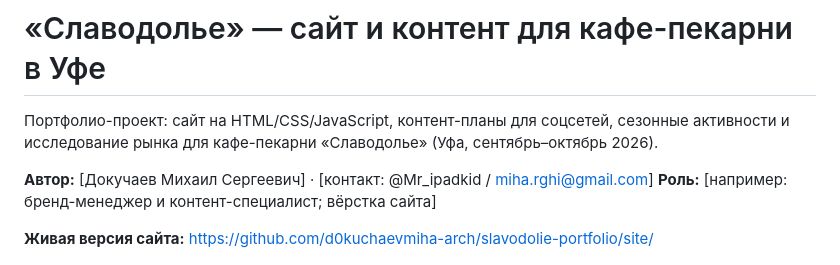
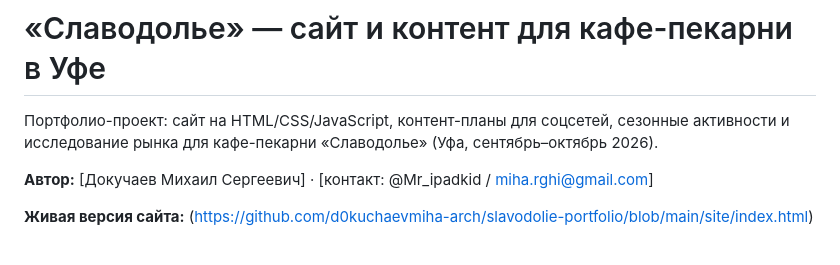
Before and after one commit to d0kuchaevmiha-arch/slavodolie-portfolio, a Markdown page: README.md, the part around the change. Drawn GitHub-style.

```diff
--- a/README.md
+++ b/README.md
@@ -3,9 +3,8 @@
 Портфолио-проект: сайт на HTML/CSS/JavaScript, контент-планы для соцсетей, сезонные активности и исследование рынка для кафе-пекарни «Славодолье» (Уфа, сентябрь–октябрь 2026).
 
 **Автор:** [Докучаев Михаил Сергеевич] · [контакт: @Mr_ipadkid / miha.rghi@gmail.com]
-**Роль:** [например: бренд-менеджер и контент-специалист; вёрстка сайта]
 
-**Живая версия сайта:** https://github.com/d0kuchaevmiha-arch/slavodolie-portfolio/site/
+**Живая версия сайта:** (https://github.com/d0kuchaevmiha-arch/slavodolie-portfolio/blob/main/site/index.html)
 
 ![Главная страница](screenshots/01-home-desktop.jpg)
 
```
